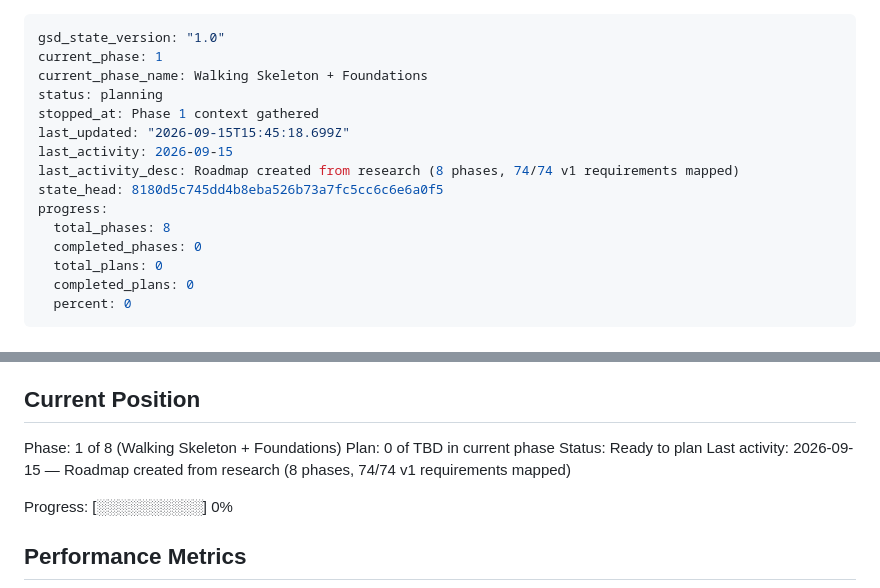
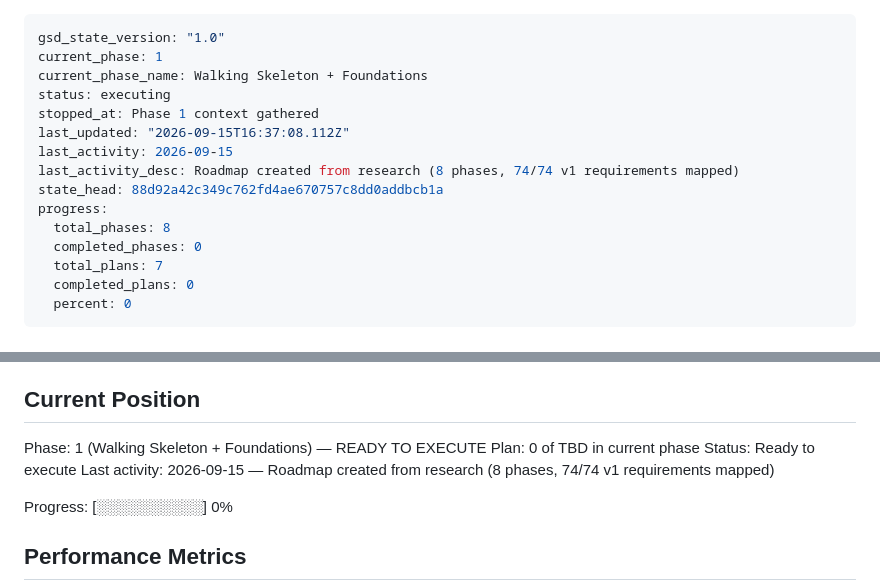
Before and after one commit to filipay/shortlist, a Markdown page: .planning/STATE.md, 2 parts joined by grey strips. Drawn GitHub-style.

Commit message:
docs(01): create phase plan

```diff
--- a/.planning/STATE.md
+++ b/.planning/STATE.md
@@ -2,16 +2,16 @@
 gsd_state_version: "1.0"
 current_phase: 1
 current_phase_name: Walking Skeleton + Foundations
-status: planning
+status: executing
 stopped_at: Phase 1 context gathered
-last_updated: "2026-09-15T15:45:18.699Z"
+last_updated: "2026-09-15T16:37:08.112Z"
 last_activity: 2026-09-15
 last_activity_desc: Roadmap created from research (8 phases, 74/74 v1 requirements mapped)
-state_head: 8180d5c745dd4b8eba526b73a7fc5cc6c6e6a0f5
+state_head: 88d92a42c349c762fd4ae670757c8dd0addbcb1a
 progress:
   total_phases: 8
   completed_phases: 0
-  total_plans: 0
+  total_plans: 7
   completed_plans: 0
   percent: 0
 ---
@@ -27,9 +27,9 @@ See: .planning/PROJECT.md (updated 2026-09-15)
 
 ## Current Position
 
-Phase: 1 of 8 (Walking Skeleton + Foundations)
+Phase: 1 (Walking Skeleton + Foundations) — READY TO EXECUTE
 Plan: 0 of TBD in current phase
-Status: Ready to plan
+Status: Ready to execute
 Last activity: 2026-09-15 — Roadmap created from research (8 phases, 74/74 v1 requirements mapped)
 
 Progress: [░░░░░░░░░░] 0%
```
Also changed, not shown: .planning/ROADMAP.md (+37 -0 lines).
